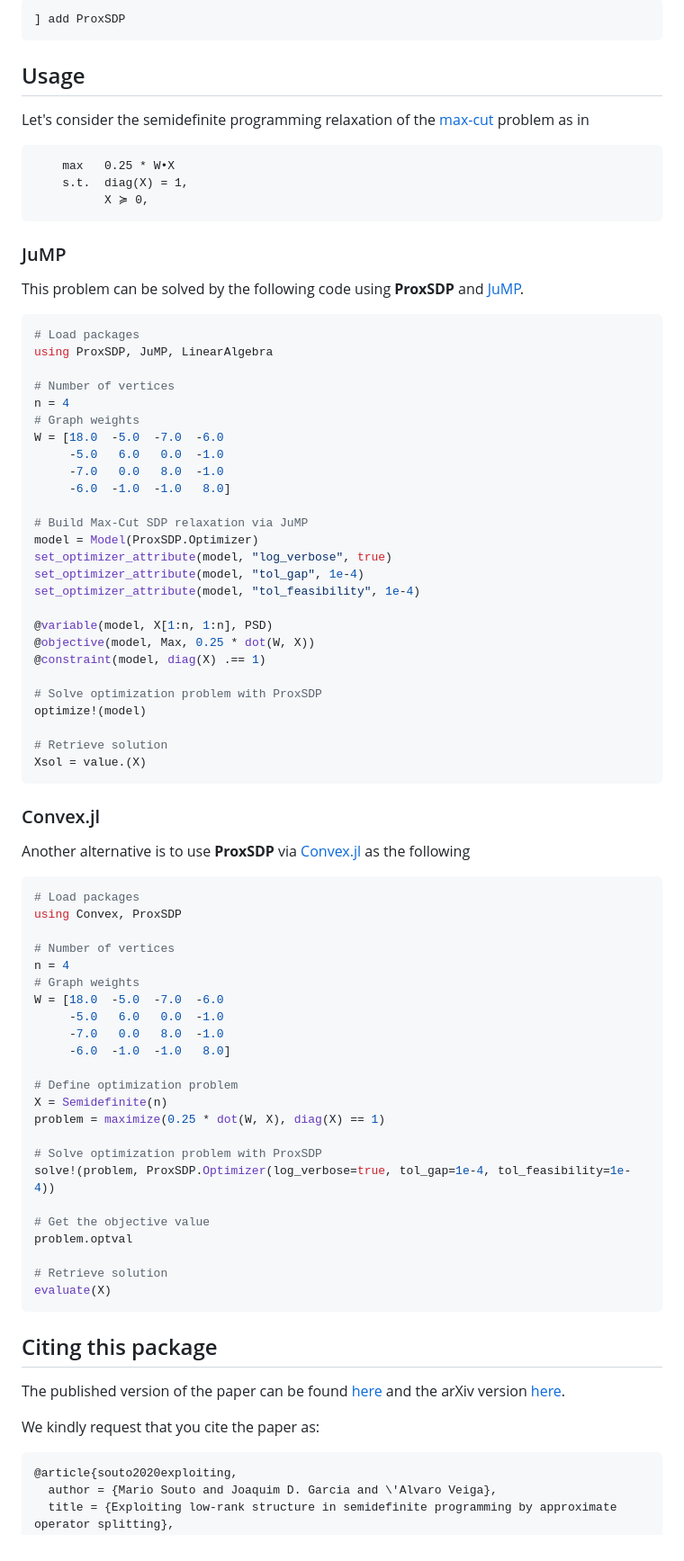
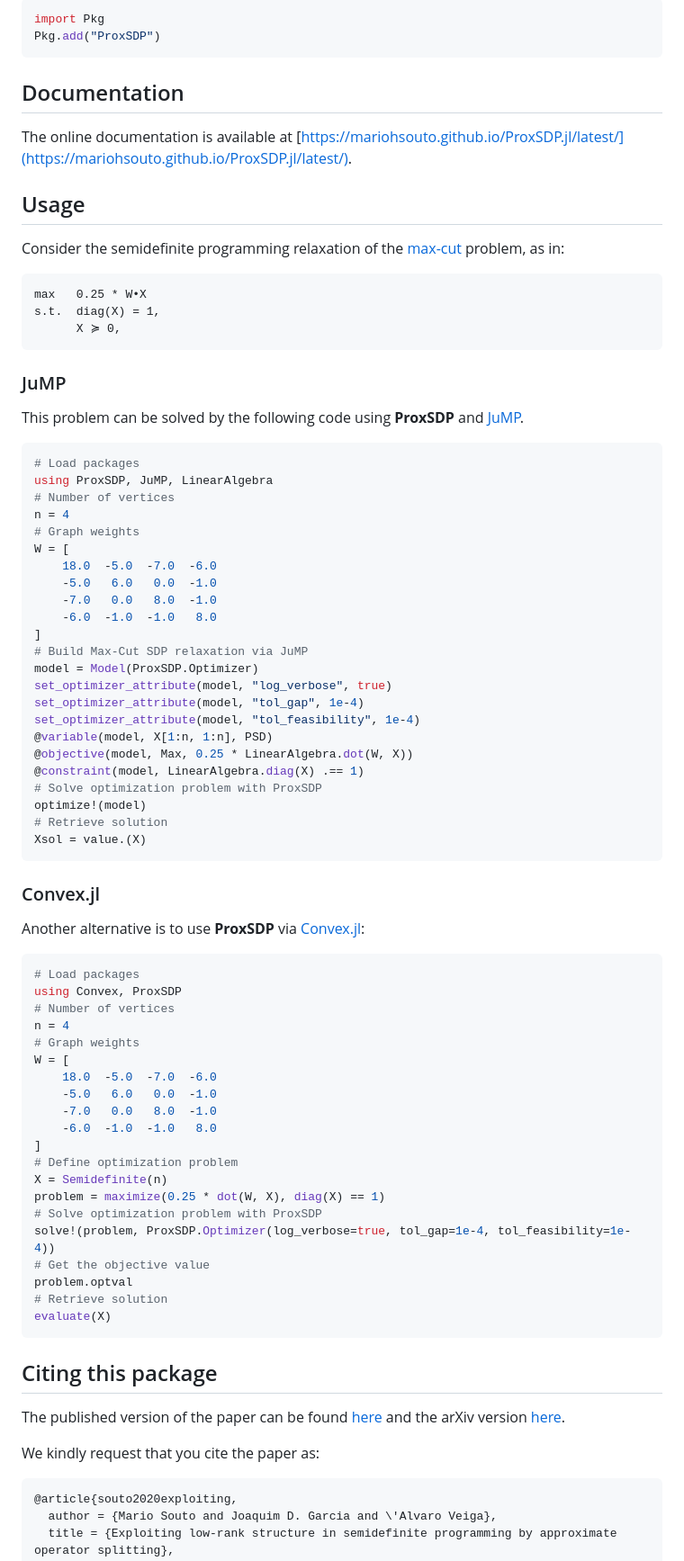
Before and after one commit to mariohsouto/ProxSDP.jl, a Markdown page: README.md, the part around the change printed below. Shown: that part at 90% size. Rendered like a GitHub page.

Commit message:
Update README.md for JuMP documentation

````diff
--- a/README.md
+++ b/README.md
@@ -27,80 +38,86 @@ You can install **ProxSDP** through the [Julia package manager](https://docs.jul
 ```julia
-] add ProxSDP
+import Pkg
+Pkg.add("ProxSDP")
 ```
+
+## Documentation
+
+The online documentation is available at [https://mariohsouto.github.io/ProxSDP.jl/latest/](https://mariohsouto.github.io/ProxSDP.jl/latest/).
 
 ## Usage
 
-Let's consider the semidefinite programming relaxation of the [max-cut](http://www-math.mit.edu/~goemans/PAPERS/maxcut-jacm.pdf) problem as in
+Consider the semidefinite programming relaxation of the
+[max-cut](http://www-math.mit.edu/~goemans/PAPERS/maxcut-jacm.pdf) problem, as
+in:
 ```
-    max   0.25 * W•X
-    s.t.  diag(X) = 1,
-          X ≽ 0,
+max   0.25 * W•X
+s.t.  diag(X) = 1,
+      X ≽ 0,
 ```
 
 ### JuMP
-This problem can be solved by the following code using **ProxSDP** and [JuMP](https://github.com/JuliaOpt/JuMP.jl).
+
+This problem can be solved by the following code using **ProxSDP** and
+[JuMP](https://github.com/JuliaOpt/JuMP.jl).
 ```julia
 # Load packages
 using ProxSDP, JuMP, LinearAlgebra
-
 # Number of vertices
 n = 4
 # Graph weights
-W = [18.0  -5.0  -7.0  -6.0
-     -5.0   6.0   0.0  -1.0
-     -7.0   0.0   8.0  -1.0
-     -6.0  -1.0  -1.0   8.0]
-
+W = [
+    18.0  -5.0  -7.0  -6.0
+    -5.0   6.0   0.0  -1.0
+    -7.0   0.0   8.0  -1.0
+    -6.0  -1.0  -1.0   8.0
+]
 # Build Max-Cut SDP relaxation via JuMP
 model = Model(ProxSDP.Optimizer)
 set_optimizer_attribute(model, "log_verbose", true)
 set_optimizer_attribute(model, "tol_gap", 1e-4)
 set_optimizer_attribute(model, "tol_feasibility", 1e-4)
-
 @variable(model, X[1:n, 1:n], PSD)
-@objective(model, Max, 0.25 * dot(W, X))
-@constraint(model, diag(X) .== 1)
-
+@objective(model, Max, 0.25 * LinearAlgebra.dot(W, X))
+@constraint(model, LinearAlgebra.diag(X) .== 1)
 # Solve optimization problem with ProxSDP
 optimize!(model)
-
 # Retrieve solution
 Xsol = value.(X)
 ```
+
 ### Convex.jl
-Another alternative is to use **ProxSDP** via [Convex.jl](https://github.com/jump-dev/Convex.jl) as the following
+
+Another alternative is to use **ProxSDP** via
+[Convex.jl](https://github.com/jump-dev/Convex.jl):
 ```julia
 # Load packages
 using Convex, ProxSDP
-
 # Number of vertices
 n = 4
 # Graph weights
-W = [18.0  -5.0  -7.0  -6.0
-     -5.0   6.0   0.0  -1.0
-     -7.0   0.0   8.0  -1.0
-     -6.0  -1.0  -1.0   8.0]
-
+W = [
+    18.0  -5.0  -7.0  -6.0
+    -5.0   6.0   0.0  -1.0
+    -7.0   0.0   8.0  -1.0
+    -6.0  -1.0  -1.0   8.0
+]
 # Define optimization problem
 X = Semidefinite(n)
 problem = maximize(0.25 * dot(W, X), diag(X) == 1)
-
 # Solve optimization problem with ProxSDP
 solve!(problem, ProxSDP.Optimizer(log_verbose=true, tol_gap=1e-4, tol_feasibility=1e-4))
-
 # Get the objective value
 problem.optval
-
 # Retrieve solution
 evaluate(X)
 ```
 
 ## Citing this package
 
-The published version of the paper can be found [here](https://doi.org/10.1080/02331934.2020.1823387) and the arXiv version [here](https://arxiv.org/pdf/1810.05231.pdf).
+The published version of the paper can be found [here](https://doi.org/10.1080/02331934.2020.1823387)
+and the arXiv version [here](https://arxiv.org/pdf/1810.05231.pdf).
 
 We kindly request that you cite the paper as:
-
 ```bibtex
 @article{souto2020exploiting,
   author = {Mario Souto and Joaquim D. Garcia and \'Alvaro Veiga},
````
Also changed, not shown: other parts of README.md (+37 -24 lines).
